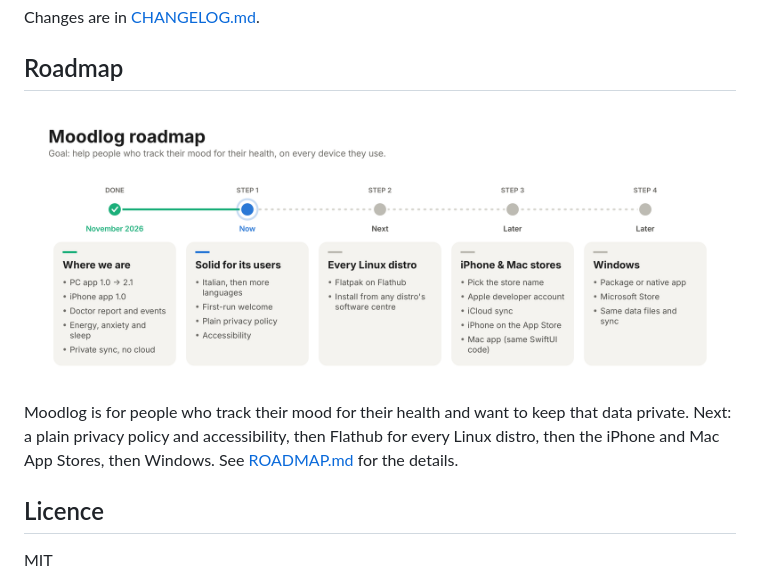
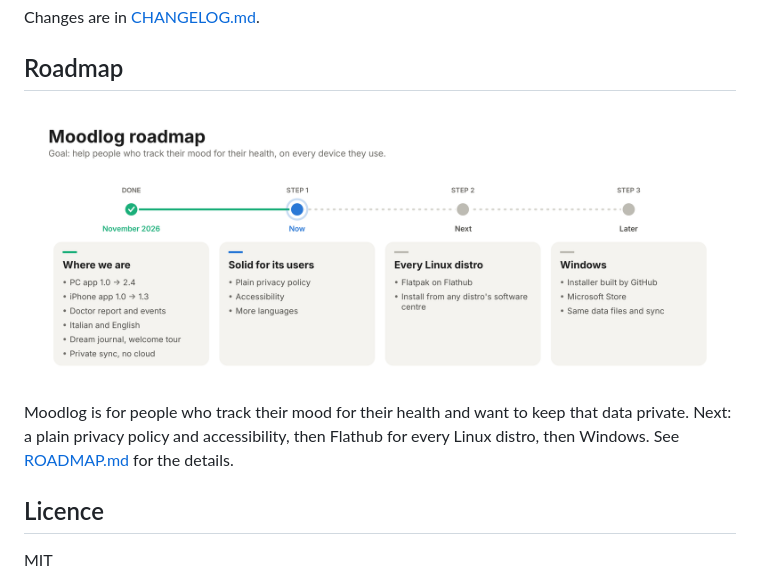
Before and after one commit to Akii-G/moodlog, a Markdown page: README.md, the part around the change. GitHub-like rendering; pictures changed too: docs/roadmap.png.

```diff
--- a/README.md
+++ b/README.md
@@ -192,8 +192,7 @@ Changes are in [CHANGELOG.md](CHANGELOG.md).
 
 Moodlog is for people who track their mood for their health and want to keep that
 data private. Next: a plain privacy policy and accessibility, then Flathub for every
-Linux distro, then the iPhone and Mac App Stores, then Windows. See
-[ROADMAP.md](ROADMAP.md) for the details.
+Linux distro, then Windows. See [ROADMAP.md](ROADMAP.md) for the details.
 
 ## Licence
 
```
Also changed, not shown: ROADMAP.md (+16 -23 lines), 1 other file.
